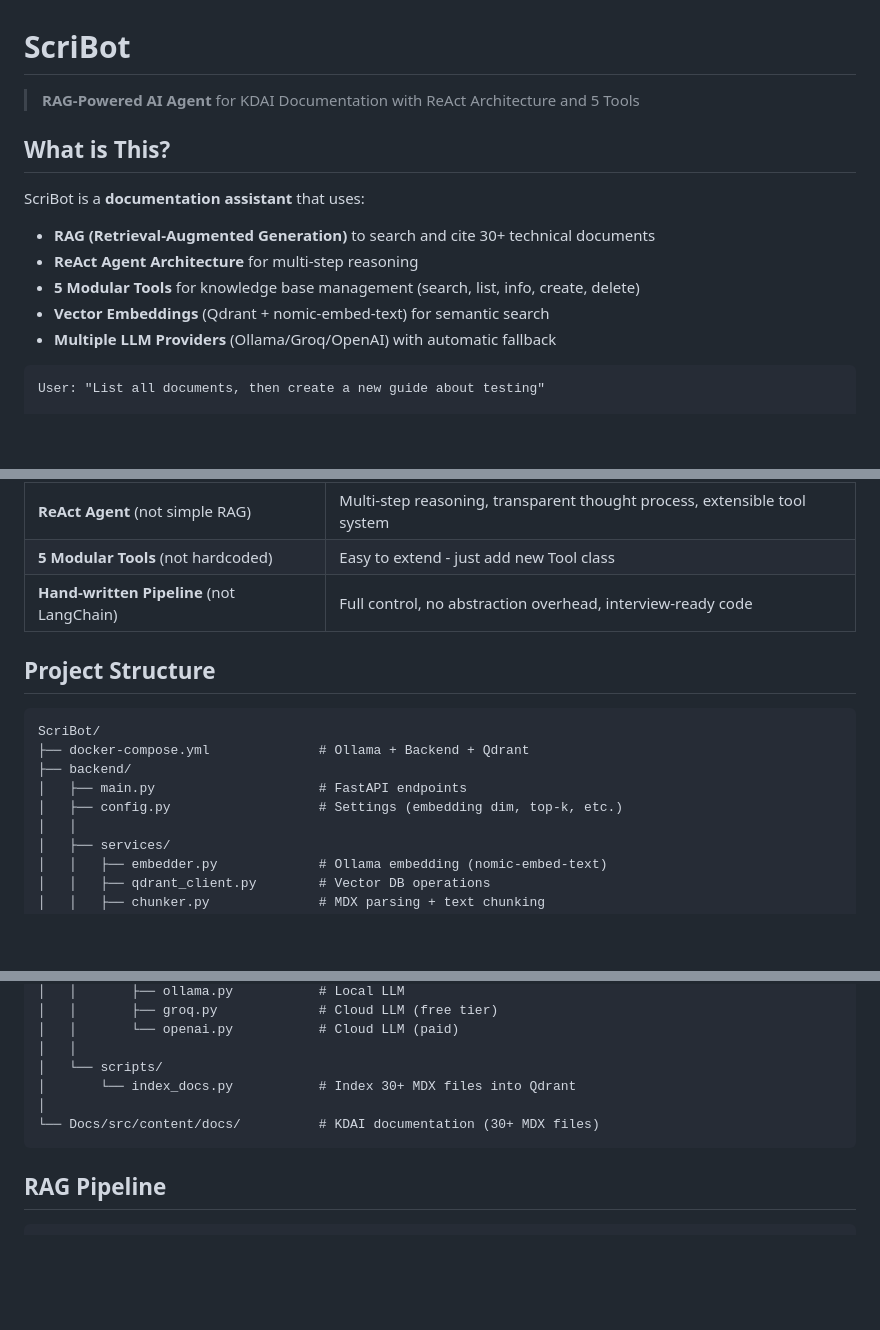
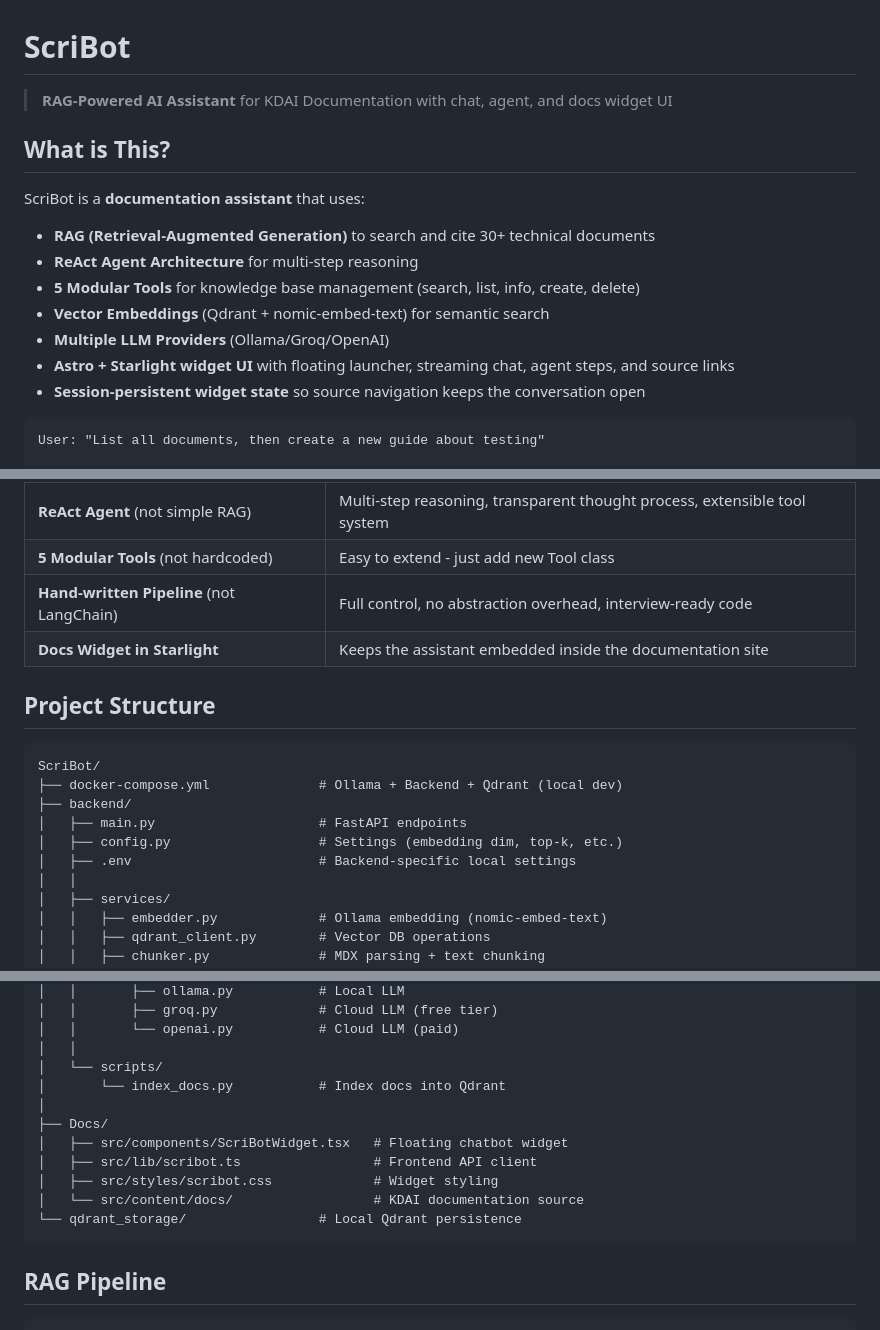
Before and after one commit to woohuuaa/ScriBot, a Markdown page: README.md, 3 parts joined by grey strips. Rendered like a GitHub page; blank space fills up the shorter version.

````diff
--- a/README.md
+++ b/README.md
@@ -1,6 +1,6 @@
 # ScriBot
 
-> **RAG-Powered AI Agent** for KDAI Documentation with ReAct Architecture and 5 Tools
+> **RAG-Powered AI Assistant** for KDAI Documentation with chat, agent, and docs widget UI
 
 ## What is This?
 
@@ -9,7 +9,9 @@ ScriBot is a **documentation assistant** that uses:
 - **ReAct Agent Architecture** for multi-step reasoning
 - **5 Modular Tools** for knowledge base management (search, list, info, create, delete)
 - **Vector Embeddings** (Qdrant + nomic-embed-text) for semantic search
-- **Multiple LLM Providers** (Ollama/Groq/OpenAI) with automatic fallback
+- **Multiple LLM Providers** (Ollama/Groq/OpenAI)
+- **Astro + Starlight widget UI** with floating launcher, streaming chat, agent steps, and source links
+- **Session-persistent widget state** so source navigation keeps the conversation open
 
 ```
 User: "List all documents, then create a new guide about testing"
@@ -76,15 +88,17 @@ Agent:
 | **ReAct Agent** (not simple RAG) | Multi-step reasoning, transparent thought process, extensible tool system |
 | **5 Modular Tools** (not hardcoded) | Easy to extend - just add new Tool class |
 | **Hand-written Pipeline** (not LangChain) | Full control, no abstraction overhead, interview-ready code |
+| **Docs Widget in Starlight** | Keeps the assistant embedded inside the documentation site |
 
 ## Project Structure
 
 ```
 ScriBot/
-├── docker-compose.yml              # Ollama + Backend + Qdrant
+├── docker-compose.yml              # Ollama + Backend + Qdrant (local dev)
 ├── backend/
 │   ├── main.py                     # FastAPI endpoints
 │   ├── config.py                   # Settings (embedding dim, top-k, etc.)
+│   ├── .env                        # Backend-specific local settings
 │   │
 │   ├── services/
 │   │   ├── embedder.py             # Ollama embedding (nomic-embed-text)
@@ -110,9 +124,14 @@ ScriBot/
 │   │       └── openai.py           # Cloud LLM (paid)
 │   │
 │   └── scripts/
-│       └── index_docs.py           # Index 30+ MDX files into Qdrant
+│       └── index_docs.py           # Index docs into Qdrant
 │
-└── Docs/src/content/docs/          # KDAI documentation (30+ MDX files)
+├── Docs/
+│   ├── src/components/ScriBotWidget.tsx   # Floating chatbot widget
+│   ├── src/lib/scribot.ts                 # Frontend API client
+│   ├── src/styles/scribot.css             # Widget styling
+│   └── src/content/docs/                  # KDAI documentation source
+└── qdrant_storage/                 # Local Qdrant persistence
 ```
 
 ## RAG Pipeline
````
Also changed, not shown: other parts of README.md (+37 -7 lines).
